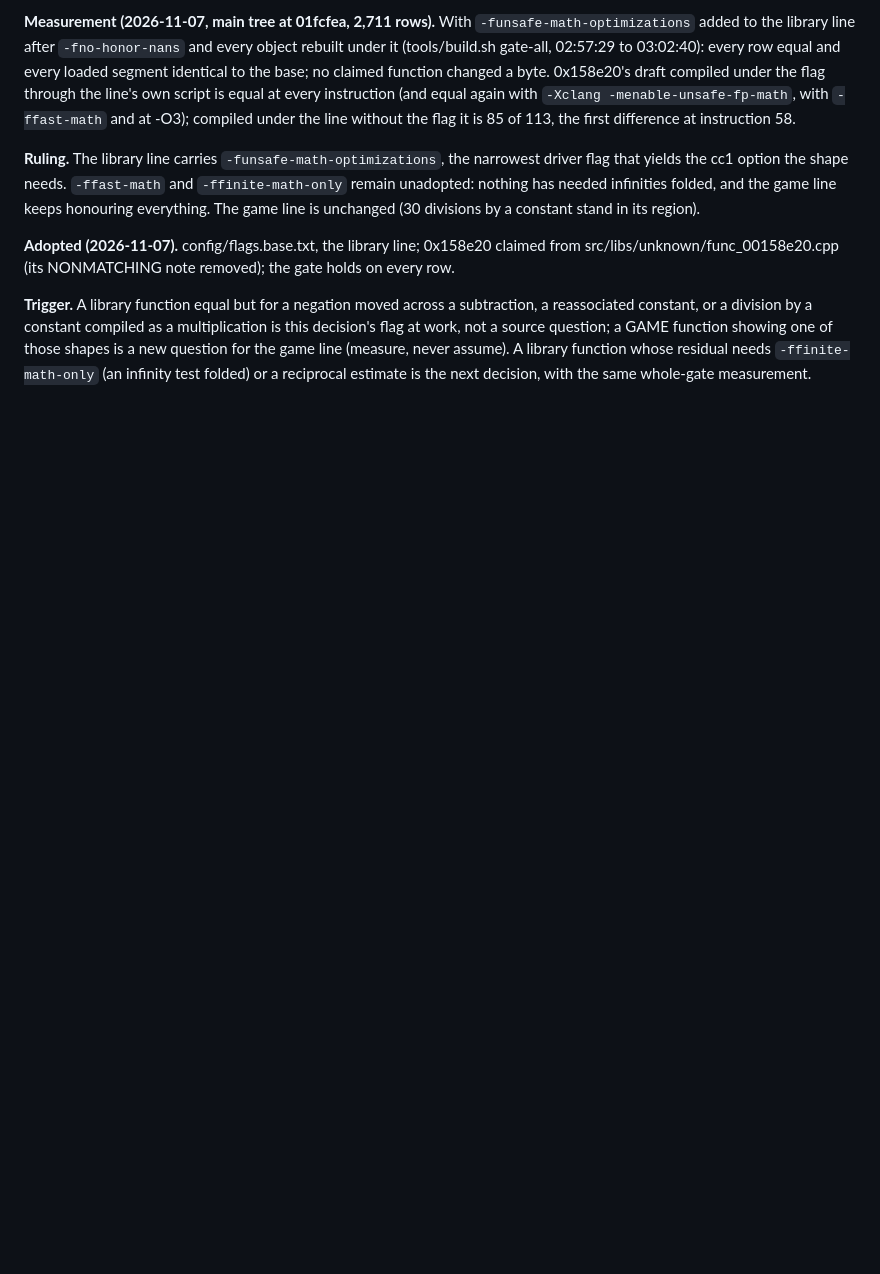
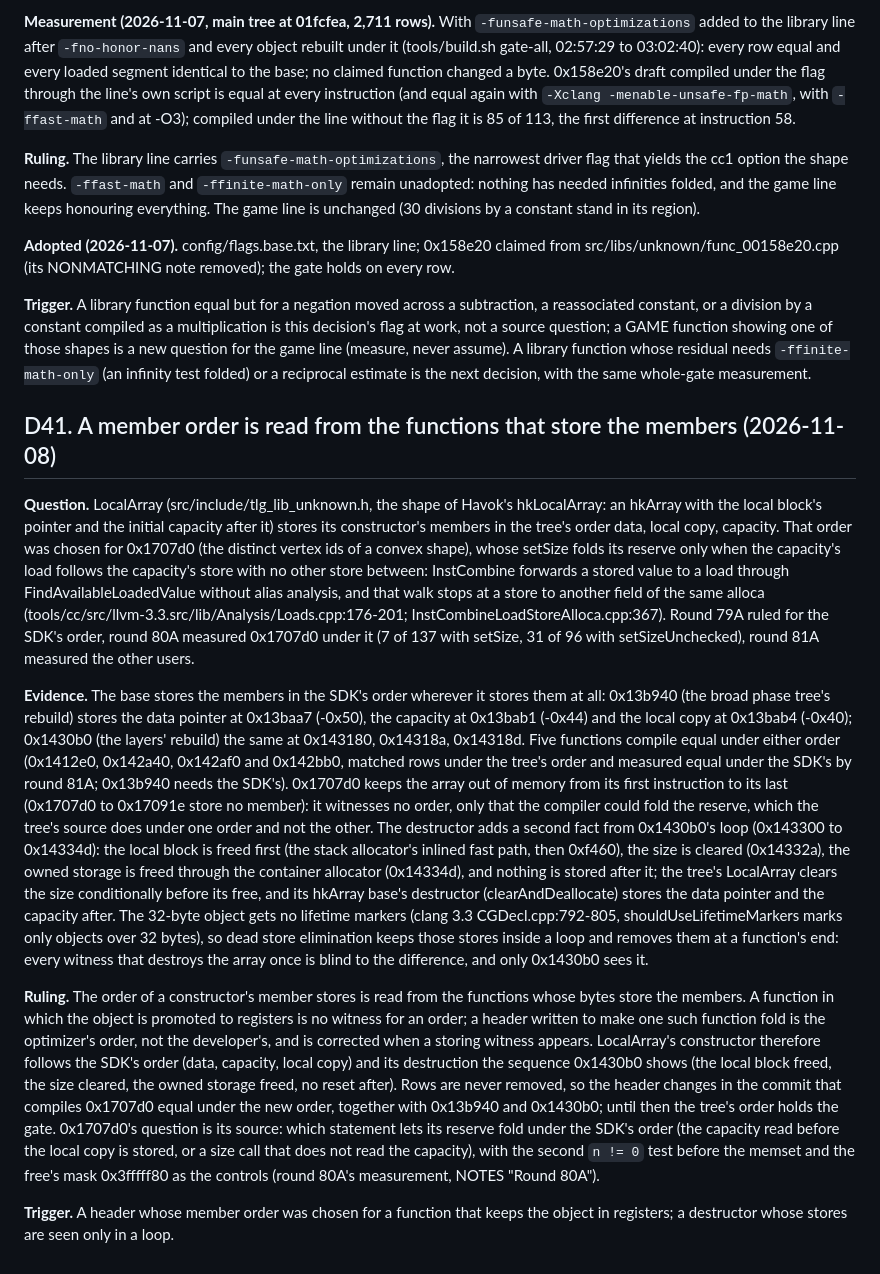
Before and after one commit to nathanialf/tlg, a Markdown page: docs/DECISIONS.md, the part around the change. Rendered like a GitHub page; blank space fills up the shorter version.

Commit message:
Record D41: a member order is read from the functions that store the members (LocalArray follows the SDK's order and 0x1430b0's destructor sequence once 0x1707d0 compiles equal under them; 0x13b940 and 0x1430b0 store the members, 0x1707d0 stores none)

```diff
--- a/docs/DECISIONS.md
+++ b/docs/DECISIONS.md
@@ -2349,3 +2349,50 @@ flag at work, not a source question; a GAME function showing one of those shapes
 question for the game line (measure, never assume). A library function whose residual needs
 `-ffinite-math-only` (an infinity test folded) or a reciprocal estimate is the next decision, with
 the same whole-gate measurement.
+
+## D41. A member order is read from the functions that store the members (2026-11-08)
+
+**Question.** LocalArray (src/include/tlg_lib_unknown.h, the shape of Havok's hkLocalArray: an
+hkArray with the local block's pointer and the initial capacity after it) stores its constructor's
+members in the tree's order data, local copy, capacity. That order was chosen for 0x1707d0 (the
+distinct vertex ids of a convex shape), whose setSize folds its reserve only when the capacity's
+load follows the capacity's store with no other store between: InstCombine forwards a stored
+value to a load through FindAvailableLoadedValue without alias analysis, and that walk stops at a
+store to another field of the same alloca (tools/cc/src/llvm-3.3.src/lib/Analysis/Loads.cpp:176-201;
+InstCombineLoadStoreAlloca.cpp:367). Round 79A ruled for the SDK's order, round 80A measured
+0x1707d0 under it (7 of 137 with setSize, 31 of 96 with setSizeUnchecked), round 81A measured the
+other users.
+
+**Evidence.** The base stores the members in the SDK's order wherever it stores them at all:
+0x13b940 (the broad phase tree's rebuild) stores the data pointer at 0x13baa7 (-0x50), the capacity
+at 0x13bab1 (-0x44) and the local copy at 0x13bab4 (-0x40); 0x1430b0 (the layers' rebuild) the
+same at 0x143180, 0x14318a, 0x14318d. Five functions compile equal under either order (0x1412e0,
+0x142a40, 0x142af0 and 0x142bb0, matched rows under the tree's order and measured equal under the
+SDK's by round 81A; 0x13b940 needs the SDK's). 0x1707d0 keeps the array out of memory from its
+first instruction to its last (0x1707d0 to 0x17091e store no member): it witnesses no order, only
+that the compiler could fold the reserve, which the tree's source does under one order and not
+the other. The destructor adds a second fact from 0x1430b0's loop (0x143300 to 0x14334d): the local
+block is freed first (the stack allocator's inlined fast path, then 0xf460), the size is cleared
+(0x14332a), the owned storage is freed through the container allocator (0x14334d), and nothing is
+stored after it; the tree's LocalArray clears the size conditionally before its free, and its
+hkArray base's destructor (clearAndDeallocate) stores the data pointer and the capacity after. The
+32-byte object gets no lifetime markers (clang 3.3 CGDecl.cpp:792-805, shouldUseLifetimeMarkers
+marks only objects over 32 bytes), so dead store elimination keeps those stores inside a loop and
+removes them at a function's end: every witness that destroys the array once is blind to the
+difference, and only 0x1430b0 sees it.
+
+**Ruling.** The order of a constructor's member stores is read from the functions whose bytes
+store the members. A function in which the object is promoted to registers is no witness for an
+order; a header written to make one such function fold is the optimizer's order, not the
+developer's, and is corrected when a storing witness appears. LocalArray's constructor therefore
+follows the SDK's order (data, capacity, local copy) and its destruction the sequence 0x1430b0
+shows (the local block freed, the size cleared, the owned storage freed, no reset after). Rows are
+never removed, so the header changes in the commit that compiles 0x1707d0 equal under the new
+order, together with 0x13b940 and 0x1430b0; until then the tree's order holds the gate. 0x1707d0's
+question is its source: which statement lets its reserve fold under the SDK's order (the capacity
+read before the local copy is stored, or a size call that does not read the capacity), with the
+second `n != 0` test before the memset and the free's mask 0x3fffff80 as the controls (round 80A's
+measurement, NOTES "Round 80A").
+
+**Trigger.** A header whose member order was chosen for a function that keeps the object in
+registers; a destructor whose stores are seen only in a loop.
```
